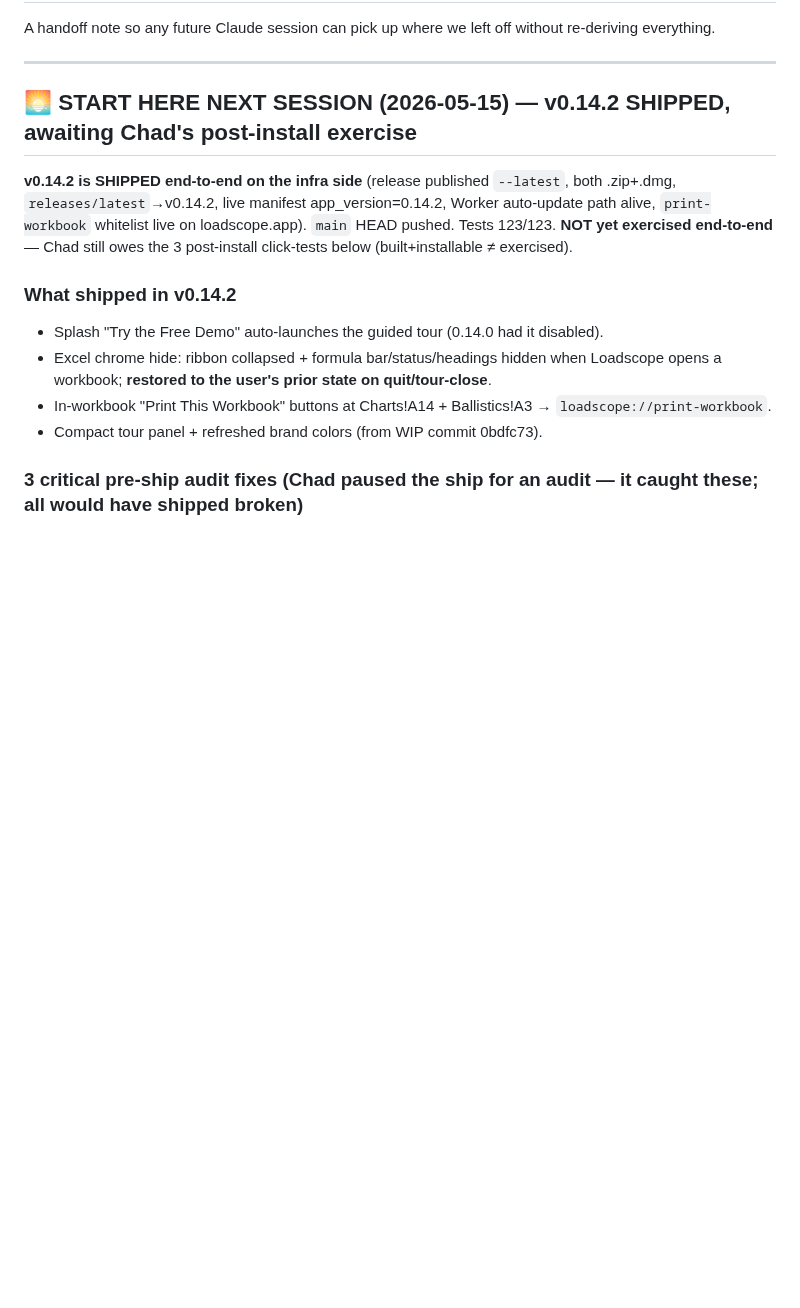
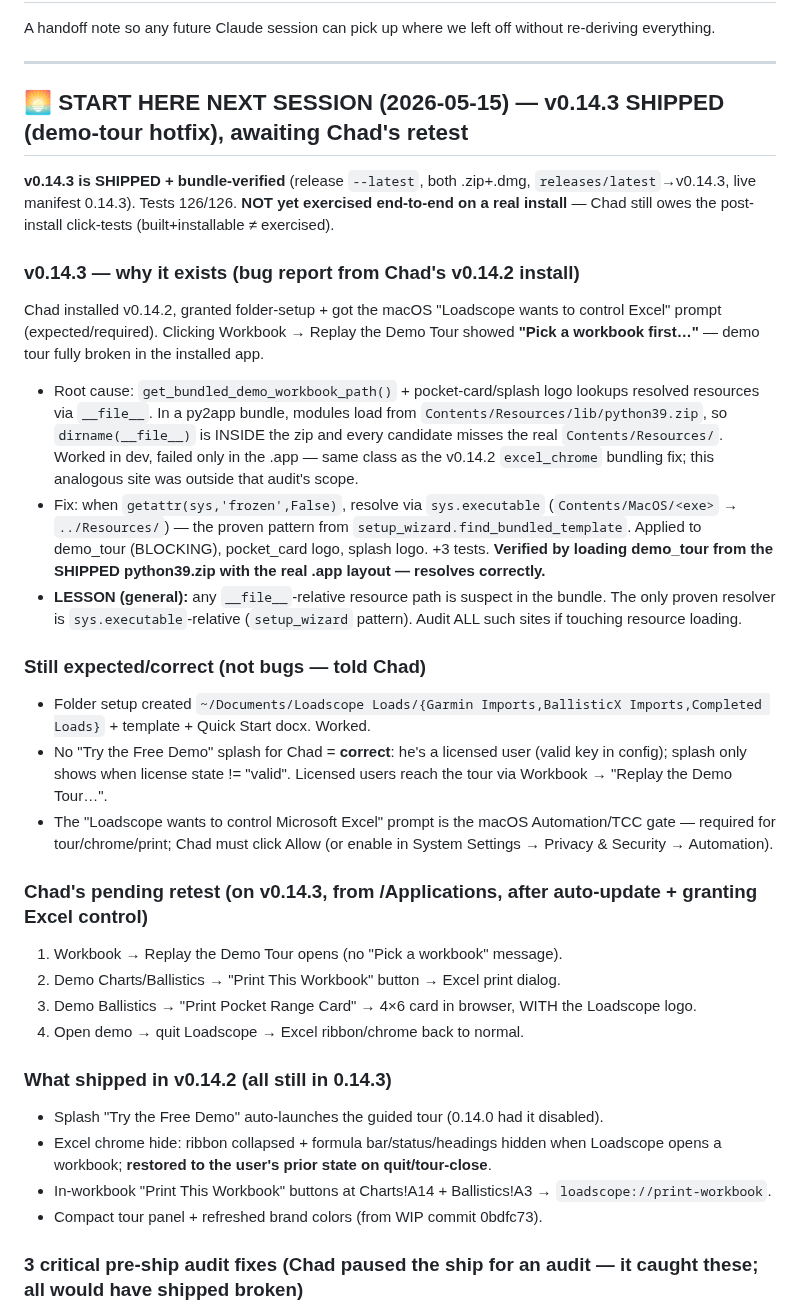
Before and after one commit to chadheidt/coldbore, a Markdown page: Notes for next session.md, the part around the change. Rendered like a GitHub page; blank space fills up the shorter version.

Commit message:
Breadcrumb: v0.14.3 SHIPPED (demo-tour bundle-path hotfix) + bundle-verified; awaiting Chad retest; bundled-resource lesson recorded
Co-Authored-By: Claude Opus 4.7 (1M context) <noreply@anthropic.com>

```diff
--- a/Notes for next session.md
+++ b/Notes for next session.md
@@ -4,11 +4,28 @@ A handoff note so any future Claude session can pick up where we left off withou
 
 ---
 
-## 🌅 START HERE NEXT SESSION (2026-05-15) — v0.14.2 SHIPPED, awaiting Chad's post-install exercise
-
-**v0.14.2 is SHIPPED end-to-end on the infra side** (release published `--latest`, both .zip+.dmg, `releases/latest`→v0.14.2, live manifest app_version=0.14.2, Worker auto-update path alive, `print-workbook` whitelist live on loadscope.app). `main` HEAD pushed. Tests 123/123. **NOT yet exercised end-to-end** — Chad still owes the 3 post-install click-tests below (built+installable ≠ exercised).
-
-### What shipped in v0.14.2
+## 🌅 START HERE NEXT SESSION (2026-05-15) — v0.14.3 SHIPPED (demo-tour hotfix), awaiting Chad's retest
+
+**v0.14.3 is SHIPPED + bundle-verified** (release `--latest`, both .zip+.dmg, `releases/latest`→v0.14.3, live manifest 0.14.3). Tests 126/126. **NOT yet exercised end-to-end on a real install** — Chad still owes the post-install click-tests (built+installable ≠ exercised).
+
+### v0.14.3 — why it exists (bug report from Chad's v0.14.2 install)
+Chad installed v0.14.2, granted folder-setup + got the macOS "Loadscope wants to control Excel" prompt (expected/required). Clicking Workbook → Replay the Demo Tour showed **"Pick a workbook first…"** — demo tour fully broken in the installed app.
+- Root cause: `get_bundled_demo_workbook_path()` + pocket-card/splash logo lookups resolved resources via `__file__`. In a py2app bundle, modules load from `Contents/Resources/lib/python39.zip`, so `dirname(__file__)` is INSIDE the zip and every candidate misses the real `Contents/Resources/`. Worked in dev, failed only in the .app — same class as the v0.14.2 `excel_chrome` bundling fix; this analogous site was outside that audit's scope.
+- Fix: when `getattr(sys,'frozen',False)`, resolve via `sys.executable` (`Contents/MacOS/<exe>` → `../Resources/`) — the proven pattern from `setup_wizard.find_bundled_template`. Applied to demo_tour (BLOCKING), pocket_card logo, splash logo. +3 tests. **Verified by loading demo_tour from the SHIPPED python39.zip with the real .app layout — resolves correctly.**
+- **LESSON (general):** any `__file__`-relative resource path is suspect in the bundle. The only proven resolver is `sys.executable`-relative (`setup_wizard` pattern). Audit ALL such sites if touching resource loading.
+
+### Still expected/correct (not bugs — told Chad)
+- Folder setup created `~/Documents/Loadscope Loads/{Garmin Imports,BallisticX Imports,Completed Loads}` + template + Quick Start docx. Worked.
+- No "Try the Free Demo" splash for Chad = **correct**: he's a licensed user (valid key in config); splash only shows when license state != "valid". Licensed users reach the tour via Workbook → "Replay the Demo Tour…".
+- The "Loadscope wants to control Microsoft Excel" prompt is the macOS Automation/TCC gate — required for tour/chrome/print; Chad must click Allow (or enable in System Settings → Privacy & Security → Automation).
+
+### Chad's pending retest (on v0.14.3, from /Applications, after auto-update + granting Excel control)
+1. Workbook → Replay the Demo Tour opens (no "Pick a workbook" message).
+2. Demo Charts/Ballistics → "Print This Workbook" button → Excel print dialog.
+3. Demo Ballistics → "Print Pocket Range Card" → 4×6 card in browser, WITH the Loadscope logo.
+4. Open demo → quit Loadscope → Excel ribbon/chrome back to normal.
+
+### What shipped in v0.14.2 (all still in 0.14.3)
 - Splash "Try the Free Demo" auto-launches the guided tour (0.14.0 had it disabled).
 - Excel chrome hide: ribbon collapsed + formula bar/status/headings hidden when Loadscope opens a workbook; **restored to the user's prior state on quit/tour-close**.
 - In-workbook "Print This Workbook" buttons at Charts!A14 + Ballistics!A3 → `loadscope://print-workbook`.
```
